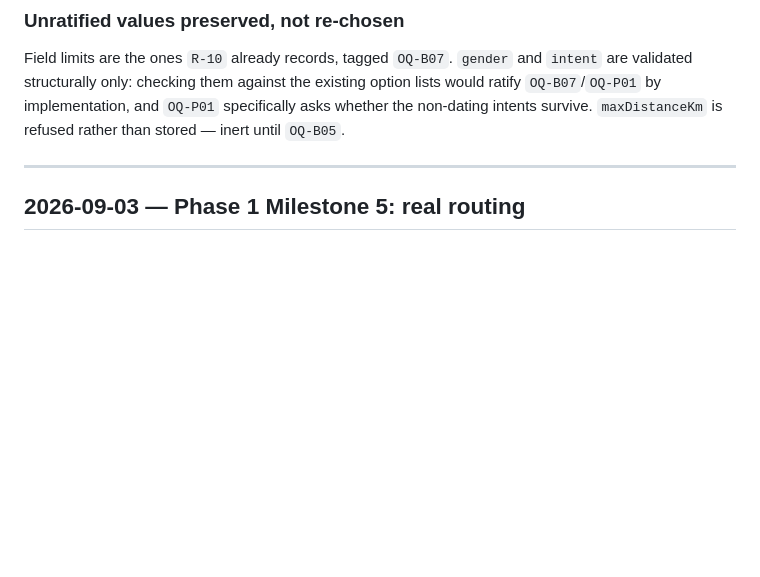
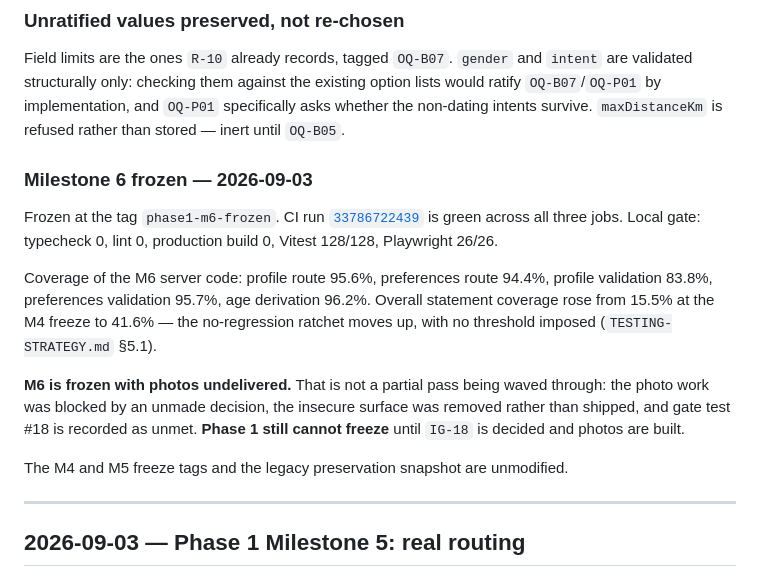
Before and after one commit to bhanu1245/anera-v2, a Markdown page: docs/CHANGELOG.md, the part around the change. Rendered like a GitHub page; blank space fills up the shorter version.

Commit message:
Freeze Phase 1 Milestone 6
CI run 33786722439 green across all three jobs. Local gate: typecheck 0,
lint 0, build 0, Vitest 128/128, Playwright 26/26.

Frozen with photos undelivered, which the record states plainly rather
than glossing: the work was blocked by an unmade media-storage decision,
the insecure surface was removed rather than shipped, and gate test #18 is
recorded as unmet. Phase 1 cannot freeze until IG-18 is decided.

Overall statement coverage 15.5% -> 41.6% since the M4 freeze; no
threshold imposed, per TESTING-STRATEGY.md §5.1.

Co-Authored-By: Claude Opus 5 <noreply@anthropic.com>

```diff
--- a/docs/CHANGELOG.md
+++ b/docs/CHANGELOG.md
@@ -41,6 +41,16 @@ Onboarding and the profile editor collect a date of birth rather than a number.
 ### Unratified values preserved, not re-chosen
 
 Field limits are the ones `R-10` already records, tagged `OQ-B07`. `gender` and `intent` are validated structurally only: checking them against the existing option lists would ratify `OQ-B07`/`OQ-P01` by implementation, and `OQ-P01` specifically asks whether the non-dating intents survive. `maxDistanceKm` is refused rather than stored — inert until `OQ-B05`.
+
+### Milestone 6 frozen — 2026-09-03
+
+Frozen at the tag `phase1-m6-frozen`. CI run [`33786722439`](https://github.com/bhanu1245/anera-v2/actions/runs/33786722439) is green across all three jobs. Local gate: typecheck 0, lint 0, production build 0, Vitest 128/128, Playwright 26/26.
+
+Coverage of the M6 server code: profile route 95.6%, preferences route 94.4%, profile validation 83.8%, preferences validation 95.7%, age derivation 96.2%. Overall statement coverage rose from 15.5% at the M4 freeze to 41.6% — the no-regression ratchet moves up, with no threshold imposed (`TESTING-STRATEGY.md` §5.1).
+
+**M6 is frozen with photos undelivered.** That is not a partial pass being waved through: the photo work was blocked by an unmade decision, the insecure surface was removed rather than shipped, and gate test #18 is recorded as unmet. **Phase 1 still cannot freeze** until `IG-18` is decided and photos are built.
+
+The M4 and M5 freeze tags and the legacy preservation snapshot are unmodified.
 
 ---
 
```
